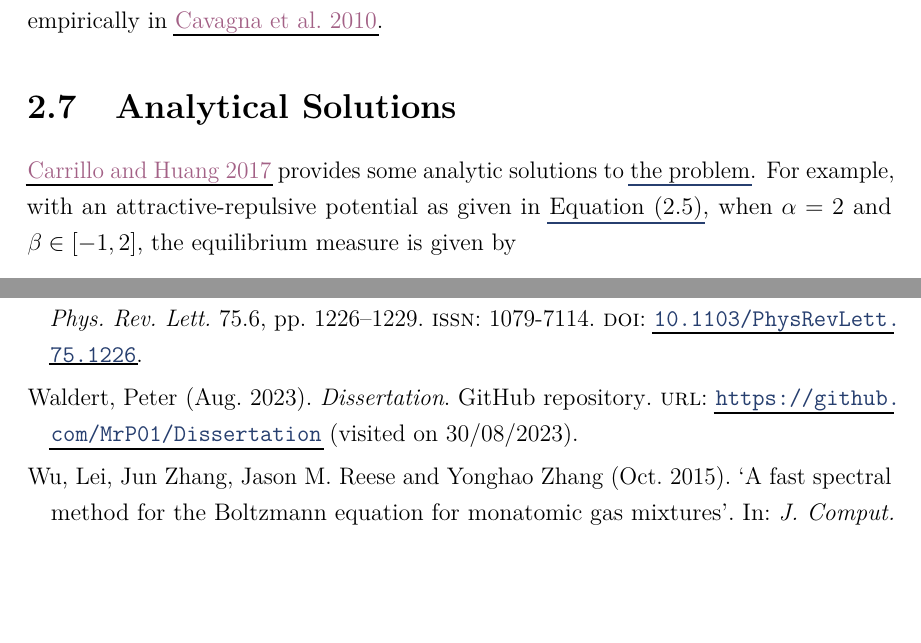
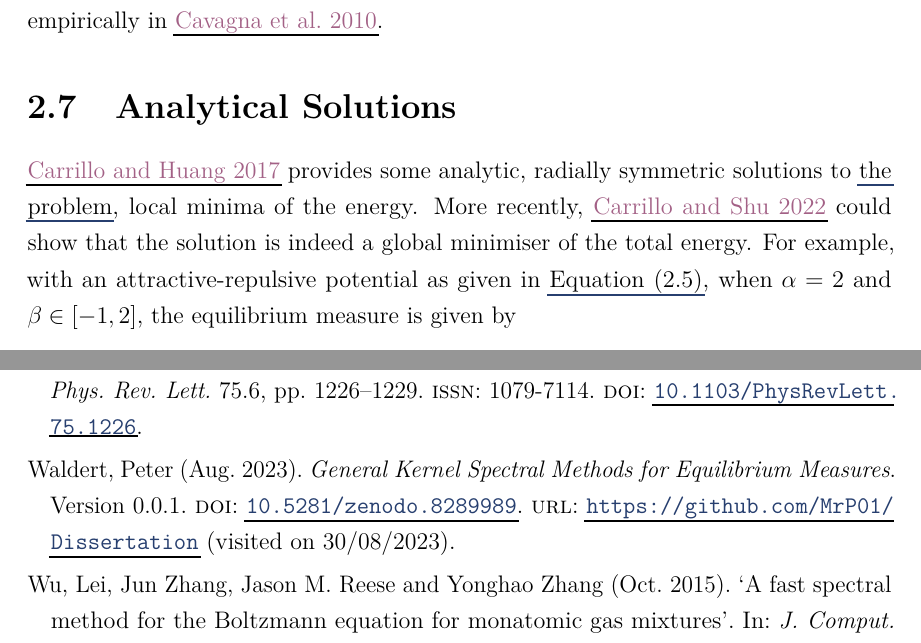
Before and after one commit to MrP01/Dissertation, a LaTeX thesis (thesis/thesis.tex, which reads literature/sources.bib, thesis/chapters/particle-interaction-theory.tex): two parts of pages 17 and 65 of 70, joined at a grey line, cut so that both start at the same text, the shorter picture padded with empty space. The pictures show the PDF file thesis/thesis.pdf that the author committed with the source.

Commit message:
a few bits of writing

```diff
--- a/literature/sources.bib
+++ b/literature/sources.bib
@@ -271,8 +267,12 @@
-	journal = {GitHub},
-	year    = {2023},
+@software{2023-my-dissertation,
+	author  = {Waldert, Peter},
+	doi     = {10.5281/zenodo.8289989},
 	month   = aug,
+	title   = {{General Kernel Spectral Methods for Equilibrium Measures}},
 	url     = {https://github.com/MrP01/Dissertation},
-	urldate = {2023-08-30}
+	urldate = {2023-08-30},
+	version = {0.0.1},
+	year    = {2023}
 }
 
 @book{1945-bessel-integral,
--- a/thesis/chapters/particle-interaction-theory.tex
+++ b/thesis/chapters/particle-interaction-theory.tex
@@ -210,7 +210,8 @@ The approach we will take within the scope of this dissertation is to model anim
 
 \section{Analytical Solutions}
 \label{sec:analytical-solutions}
-\cite{2017-explicit-solutions} provides some analytic solutions to \hyperref[def:the-problem]{the problem}.
+\cite{2017-explicit-solutions} provides some analytic, radially symmetric solutions to \hyperref[def:the-problem]{the problem}, local minima of the energy.
+More recently, \cite{2021-carrillo-radial} could show that the solution is indeed a global minimiser of the total energy.
 For example, with an attractive-repulsive potential as given in \Cref{eq:attractive-repulsive-potential}, when $\alpha = 2$ and $\beta \in [-1, 2]$, the equilibrium measure is given by
 \begin{equation}
   \hat{\rho}(\hatvec{x}) = C_\beta \cdot R^d \cdot \left(R^2 - \hatvec{x}^2\right)^{\frac{1-\beta}{2}}\,,
```
Also changed, not shown: thesis/chapters/bits/solving-a-linear-system.tex (+2 -2 lines), thesis/chapters/general-kernel-spectral-method.tex (+2 -0 lines), thesis/thesis.pdf, literature/sources.bib (4 more changed lines).
